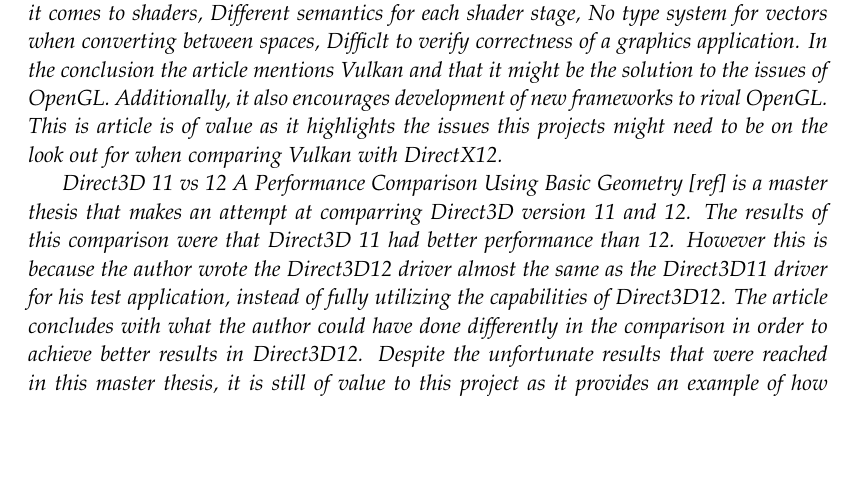
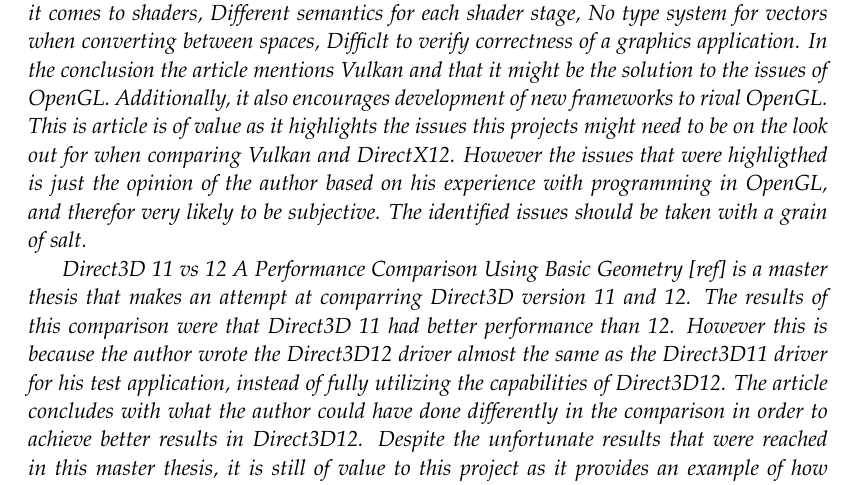
Before and after one commit to dpw901e17/report, a LaTeX thesis (master.tex, which reads mainmatter/introduction/related_work/index.tex): part of page 12 of 29, cut so that both start at the same text, the shorter picture padded with empty space. Compiled offline with pdfLaTeX.

Commit message:
*Updates on related work

```diff
--- a/mainmatter/introduction/related_work/index.tex
+++ b/mainmatter/introduction/related_work/index.tex
@@ -13,7 +13,9 @@
 No type system for vectors when converting between spaces,
 Difficlt to verify correctness of a graphics application.
 In the conclusion the article mentions Vulkan and that it might be the solution to the issues of OpenGL. Additionally, it also encourages development of new frameworks to rival OpenGL.
-This is article is of value as it highlights the issues this projects might need to be on the look out for when comparing Vulkan with DirectX12.
+This is article is of value as it highlights the issues this projects might need to be on the look out for when comparing Vulkan and DirectX12.
+However the issues that were highligthed is just the opinion of the author based on his experience with programming in OpenGL, and therefor very likely to be subjective.
+The identified issues should be taken with a grain of salt.
 
 Direct3D 11 vs 12 A Performance Comparison Using Basic Geometry [ref] is a master thesis that makes an attempt at comparring Direct3D version 11 and 12.
 The results of this comparison were that Direct3D 11 had better performance than 12.
```
